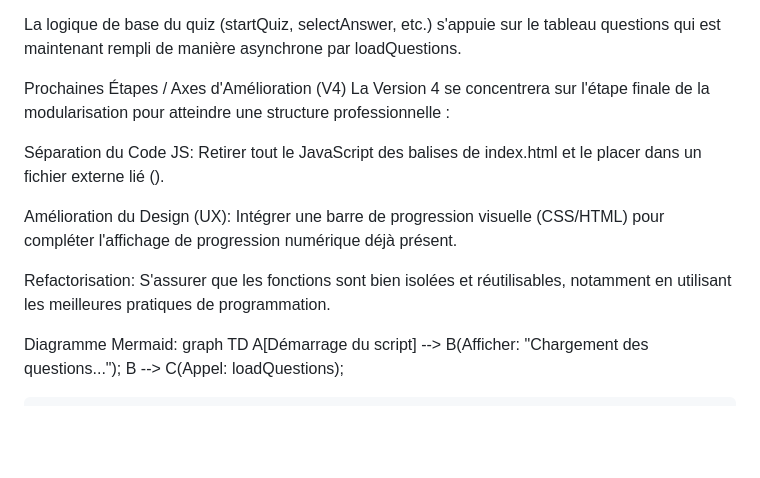
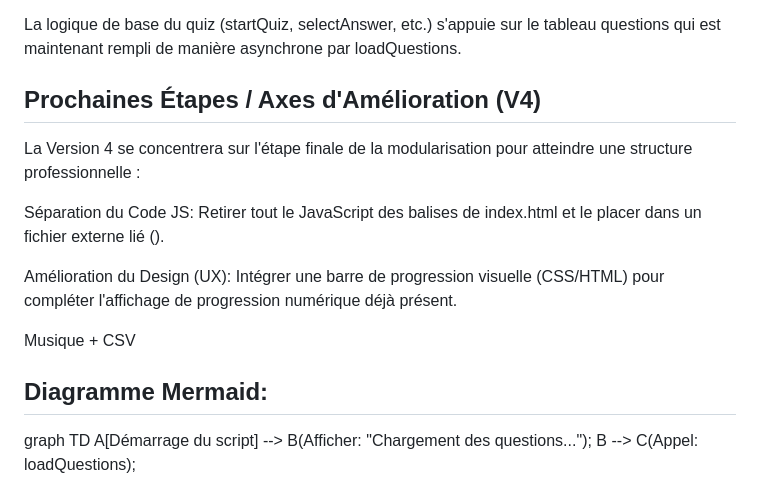
Before and after one commit to Ouarkia/cv, a Markdown page: projet3.md, the part around the change printed below. Rendered like a GitHub page; blank space fills up the shorter version.

```diff
--- a/projet3.md
+++ b/projet3.md
@@ -40,17 +40,17 @@ Contient désormais la logique de chargement de données (CSV_URL, loadQuestions
 
 La logique de base du quiz (startQuiz, selectAnswer, etc.) s'appuie sur le tableau questions qui est maintenant rempli de manière asynchrone par loadQuestions.
 
-Prochaines Étapes / Axes d'Amélioration (V4)
+## Prochaines Étapes / Axes d'Amélioration (V4)
 La Version 4 se concentrera sur l'étape finale de la modularisation pour atteindre une structure professionnelle :
 
 Séparation du Code JS: Retirer tout le JavaScript des balises <script> de index.html et le placer dans un fichier externe lié (<script src="script.js">).
 
 Amélioration du Design (UX): Intégrer une barre de progression visuelle (CSS/HTML) pour compléter l'affichage de progression numérique déjà présent.
 
-Refactorisation: S'assurer que les fonctions sont bien isolées et réutilisables, notamment en utilisant les meilleures pratiques de programmation.
+Musique + CSV
 
 
-Diagramme Mermaid:
+## Diagramme Mermaid:
 graph TD
     A[Démarrage du script] --> B(Afficher: "Chargement des questions...");
     B --> C(Appel: loadQuestions);
```
Also changed, not shown: other parts of projet3.md (+2 -2 lines).
